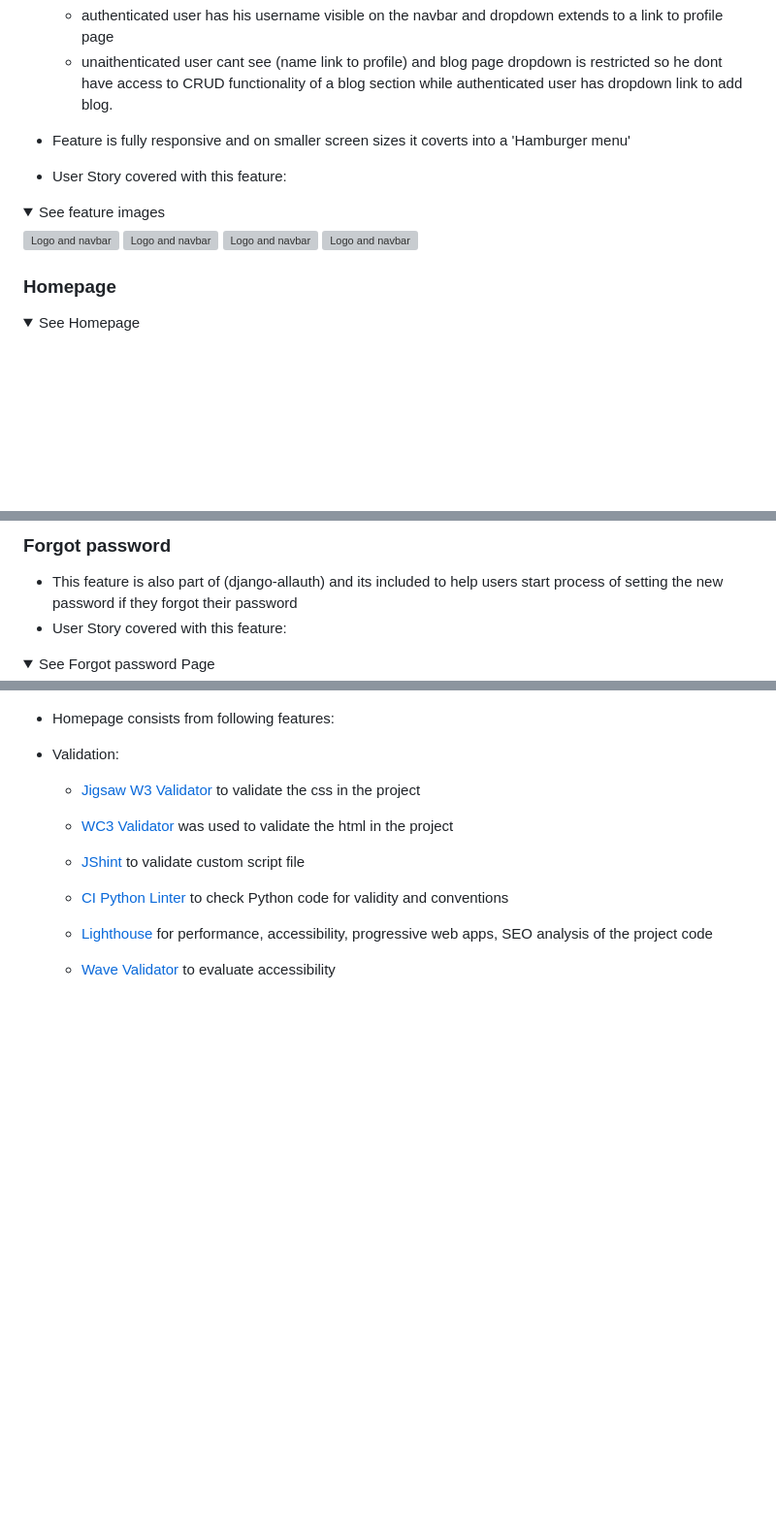
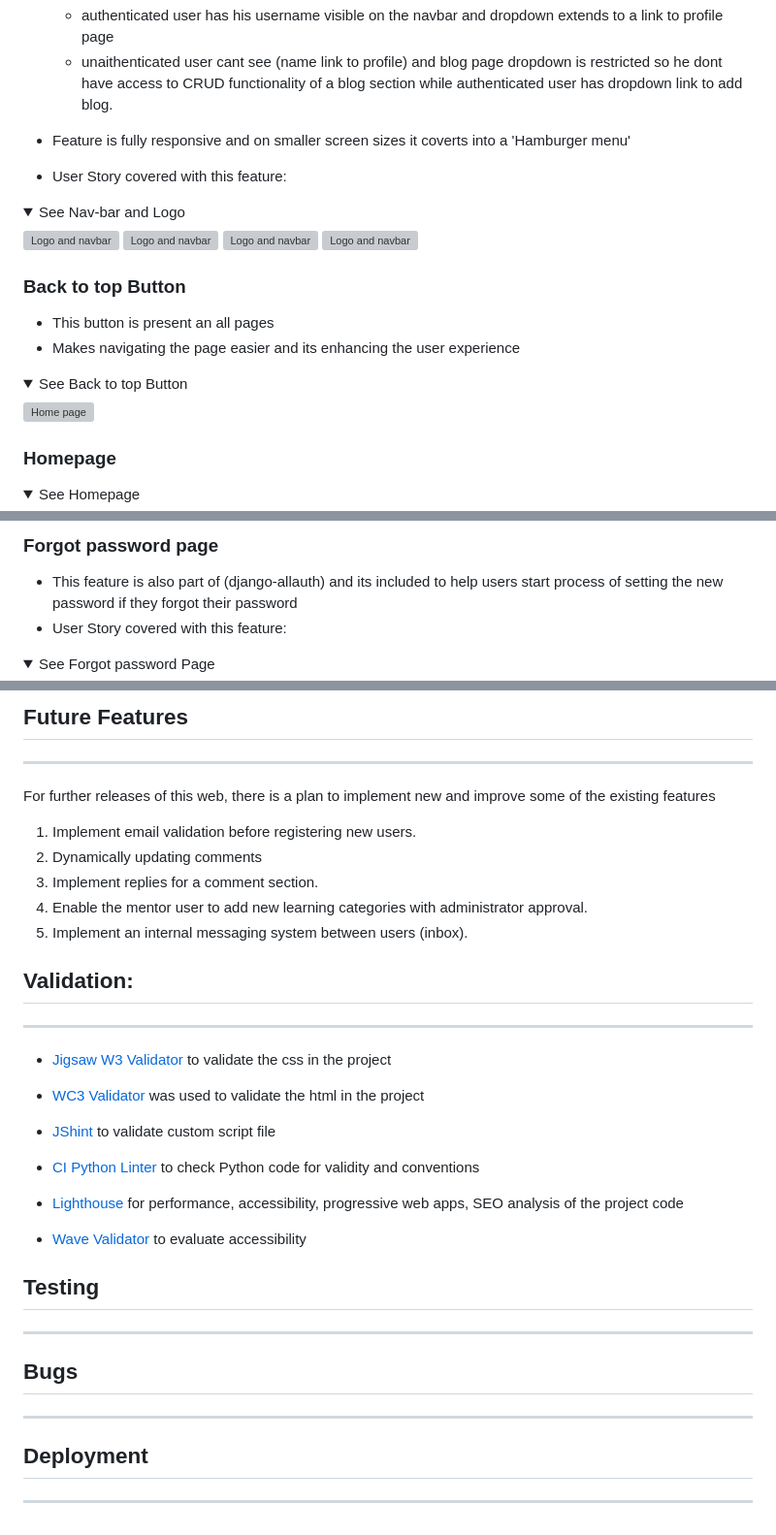
Before and after one commit to rockroman/CI_PP4-Knowledge-Flow, a Markdown page: README.md, 3 parts joined by grey strips. Shown at 97% size. Rendered like a GitHub page; folded sections open; blank space fills up the shorter version; grey boxes are pictures that could not be loaded.

Commit message:
Update features section and add future features section in README file

```diff
--- a/README.md
+++ b/README.md
@@ -327,12 +326,21 @@ This allowed me to respond more effectively to change, stay focused on the most
 - Feature is fully responsive and on smaller screen sizes it coverts into a 'Hamburger menu'
 - User Story covered with this feature:
 
-<details><summary>See feature images</summary>
+<details><summary>See Nav-bar and Logo</summary>
 
 ![Logo and navbar](docs/features/feature-logo-and-navbar.JPG)
 ![Logo and navbar](docs/features/feature-logo-and-navbar-hamburger.jpg)
 ![Logo and navbar](docs/features/feature-logo-and-navbar-not-logged-user.JPG)
 ![Logo and navbar](docs/features/feature-logo-and-navbar-logged-user.jpg)
+</details>
+
+### Back to top Button
+
+- This button is present an all pages
+- Makes navigating the page easier and its enhancing the user experience
+<details><summary>See Back to top Button</summary>
+
+![Home page](docs/features/feature-home-page.JPG)
 </details>
 
 
@@ -426,10 +434,10 @@ This allowed me to respond more effectively to change, stay focused on the most
 
 
 
-### Forgot password
+### Forgot password page
  - This feature is also part of (django-allauth) and its included to help users
  start process of setting the new password if they forgot their password
   - User Story covered with this feature:
 
-<details><summary>See Forgot password  Page</summary>
+<details><summary>See Forgot password Page</summary>
 
@@ -531,60 +616,34 @@ structured nicely into simple jet effective profile page example
 
 
 
+## Future Features
+***
+For further releases of this web, there is a plan to implement new and improve
+some of the existing features
+
+1. Implement email validation before registering new users.
+2. Dynamically updating comments
+3. Implement replies for a comment section.
+4. Enable the mentor user to add new learning categories with administrator approval.
+5. Implement an internal messaging system between users (inbox).
 
 
+## Validation:
+***
+- [Jigsaw W3 Validator](https://jigsaw.w3.org/css-validator/) to validate the css in the project
+- [WC3 Validator](https://validator.w3.org/) was used to validate the html in the project
+
+- [JShint](https://jshint.com/) to validate custom script file
+- [CI Python Linter](https://pep8ci.herokuapp.com/) to check  Python code for validity and conventions
+- [Lighthouse](https://developers.google.com/web/tools/lighthouse/) for performance, accessibility, progressive web apps, SEO analysis of the project code
+- [Wave Validator](https://wave.webaim.org/) to evaluate accessibility
 
 
+## Testing
+***
 
+## Bugs
+***
 
-- Homepage consists from following features:
-
-
-
-
-
-
-
-
-
-
-
-
-
-
-
-
-
-
-
-
-
-
-
-
-
-
-
-
-
-
-
-
-
-
-
-
-
-
-
-
-
-
-- Validation:
-    - [Jigsaw W3 Validator](https://jigsaw.w3.org/css-validator/) to validate the css in the project
-  - [WC3 Validator](https://validator.w3.org/) was used to validate the html in the project
-
-  - [JShint](https://jshint.com/) to validate custom script file
-  - [CI Python Linter](https://pep8ci.herokuapp.com/) to check  Python code for validity and conventions
-  - [Lighthouse](https://developers.google.com/web/tools/lighthouse/) for performance, accessibility, progressive web apps, SEO analysis of the project code
-  - [Wave Validator](https://wave.webaim.org/) to evaluate accessibility
+## Deployment
+***
```
Also changed, not shown: other parts of README.md (+100 -24 lines).
